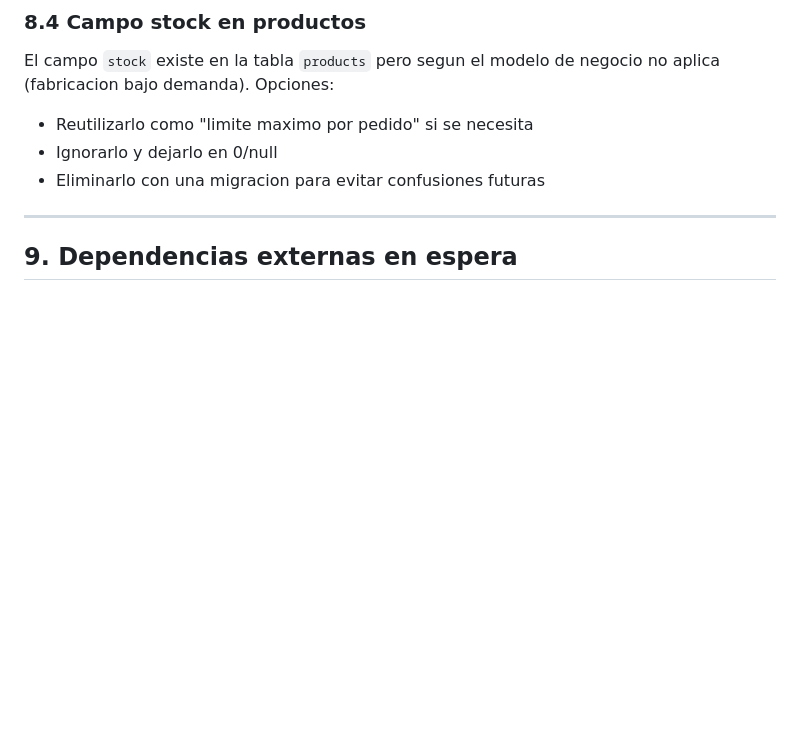
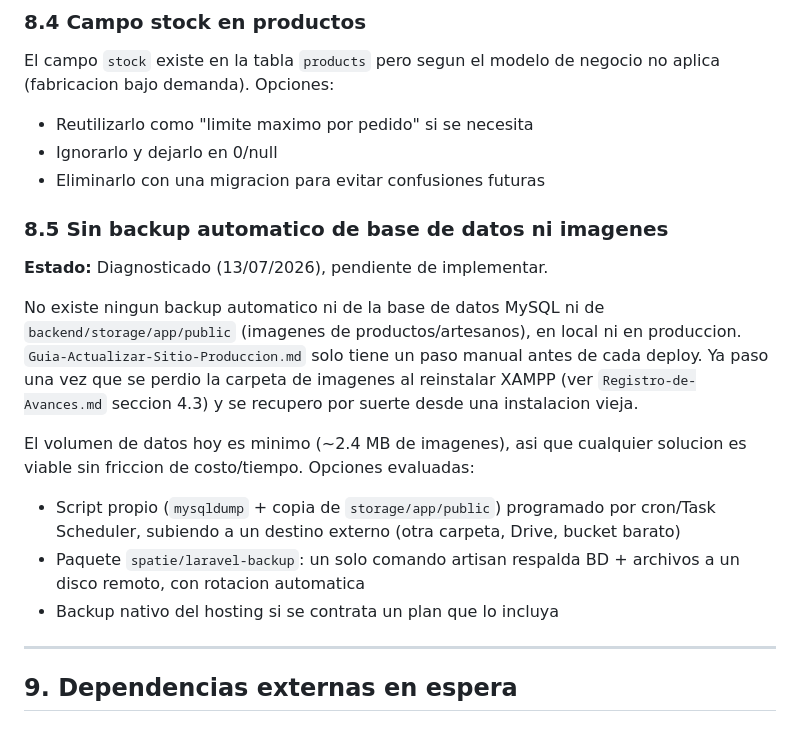
Before and after one commit to alejandraob/market-artesanos, a Markdown page: docs/Estado-del-Proyecto.md, the part around the change. Drawn GitHub-style; blank space fills up the shorter version.

```diff
--- a/docs/Estado-del-Proyecto.md
+++ b/docs/Estado-del-Proyecto.md
@@ -310,6 +310,17 @@ El campo `stock` existe en la tabla `products` pero segun el modelo de negocio n
 - Ignorarlo y dejarlo en 0/null
 - Eliminarlo con una migracion para evitar confusiones futuras
 
+### 8.5 Sin backup automatico de base de datos ni imagenes
+
+**Estado:** Diagnosticado (13/07/2026), pendiente de implementar.
+
+No existe ningun backup automatico ni de la base de datos MySQL ni de `backend/storage/app/public` (imagenes de productos/artesanos), en local ni en produccion. `Guia-Actualizar-Sitio-Produccion.md` solo tiene un paso manual antes de cada deploy. Ya paso una vez que se perdio la carpeta de imagenes al reinstalar XAMPP (ver `Registro-de-Avances.md` seccion 4.3) y se recupero por suerte desde una instalacion vieja.
+
+El volumen de datos hoy es minimo (~2.4 MB de imagenes), asi que cualquier solucion es viable sin friccion de costo/tiempo. Opciones evaluadas:
+- Script propio (`mysqldump` + copia de `storage/app/public`) programado por cron/Task Scheduler, subiendo a un destino externo (otra carpeta, Drive, bucket barato)
+- Paquete `spatie/laravel-backup`: un solo comando artisan respalda BD + archivos a un disco remoto, con rotacion automatica
+- Backup nativo del hosting si se contrata un plan que lo incluya
+
 ---
 
 ## 9. Dependencias externas en espera
```
Also changed, not shown: docs/Registro-de-Avances.md (+21 -0 lines), docs/stack-tecnologico.md (+5 -0 lines).
